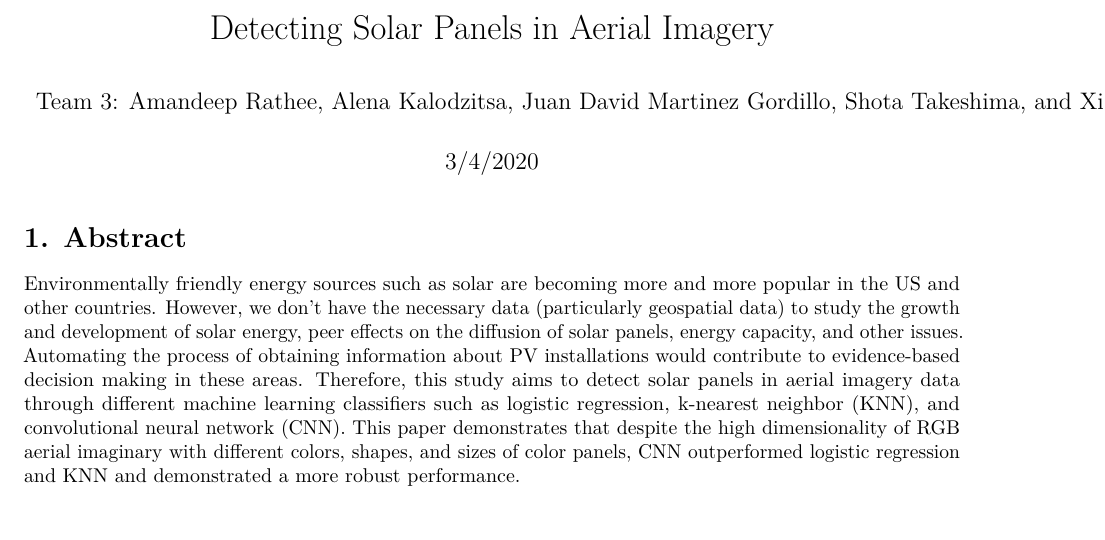
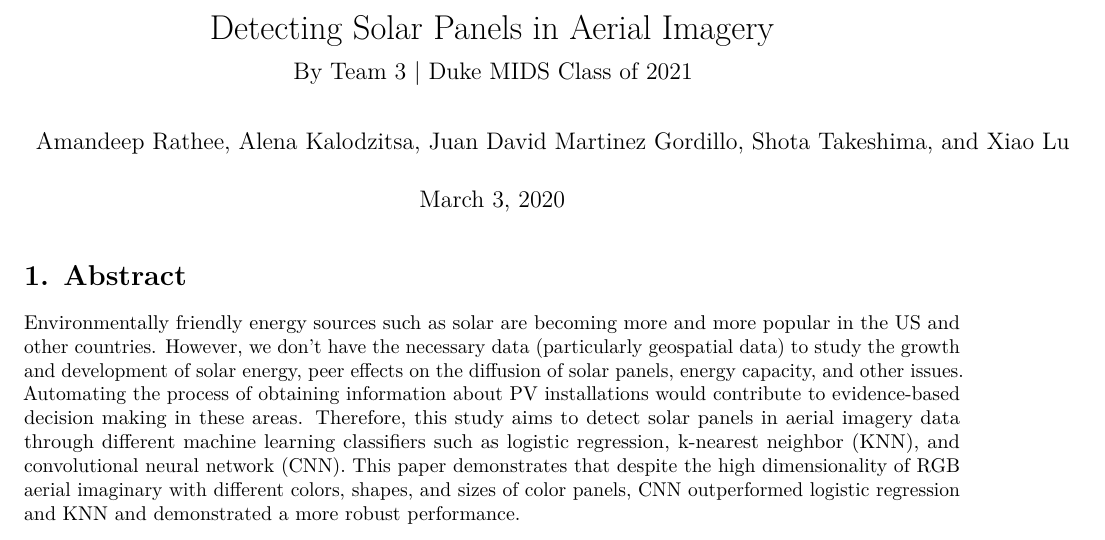
Before and after one commit to arathee2/solar-panel-detection, an R Markdown document (report/report.Rmd): part of page 1 of 12, cut so that both start at the same text. Rendered offline with R 4.5, knitr and Pandoc, then LaTeX, with nearby package versions.

Commit message:
fix title of the report

```diff
--- a/report/report.Rmd
+++ b/report/report.Rmd
@@ -1,7 +1,8 @@
 ---
 title: "Detecting Solar Panels in Aerial Imagery"
-author: "Team 3: Amandeep Rathee, Alena Kalodzitsa, Juan David Martinez Gordillo, Shota Takeshima, and Xiao Lu"
-date: "3/4/2020"
+subtitle: "By Team 3 | Duke MIDS Class of 2021"
+author: "Amandeep Rathee, Alena Kalodzitsa, Juan David Martinez Gordillo, Shota Takeshima, and Xiao Lu"
+date: "March 3, 2020"
 output: pdf_document
 ---
 
```
